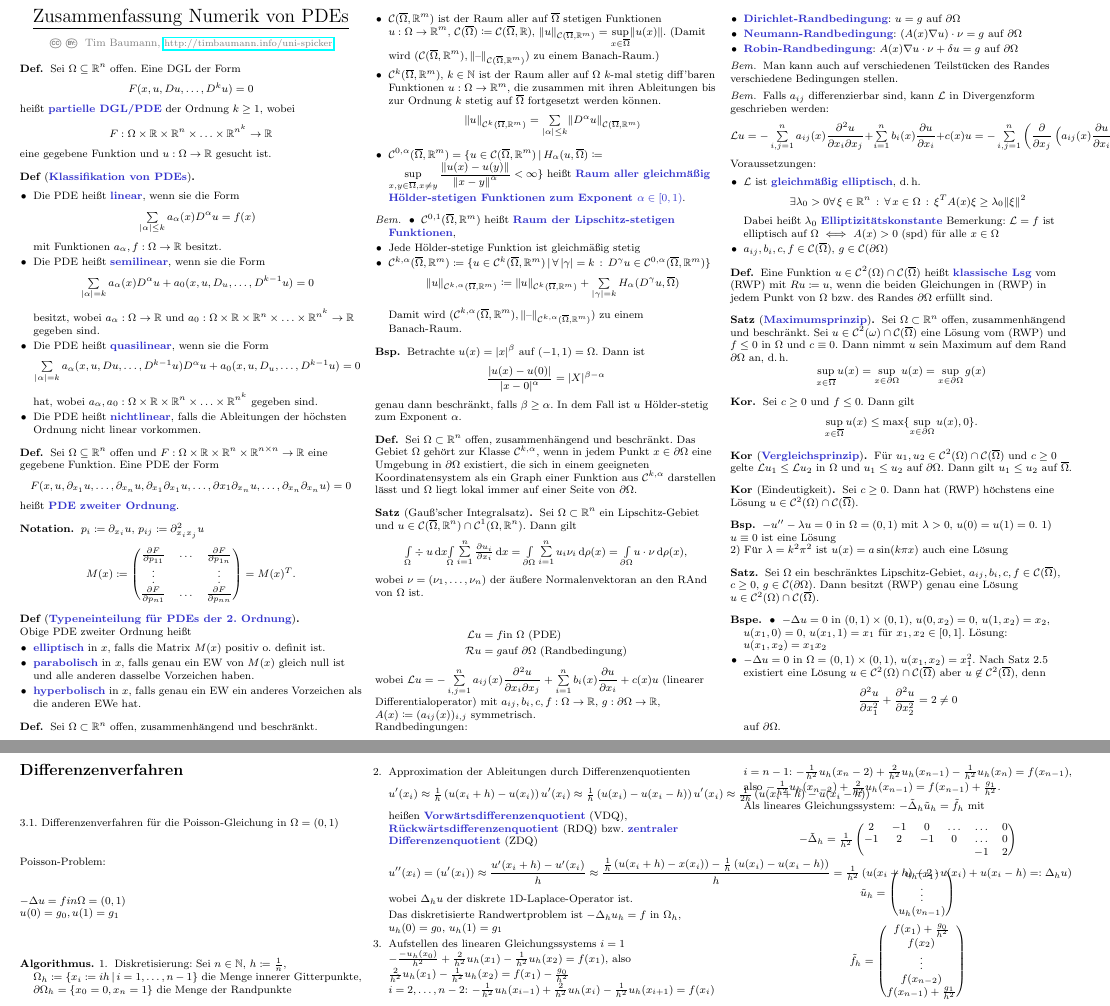
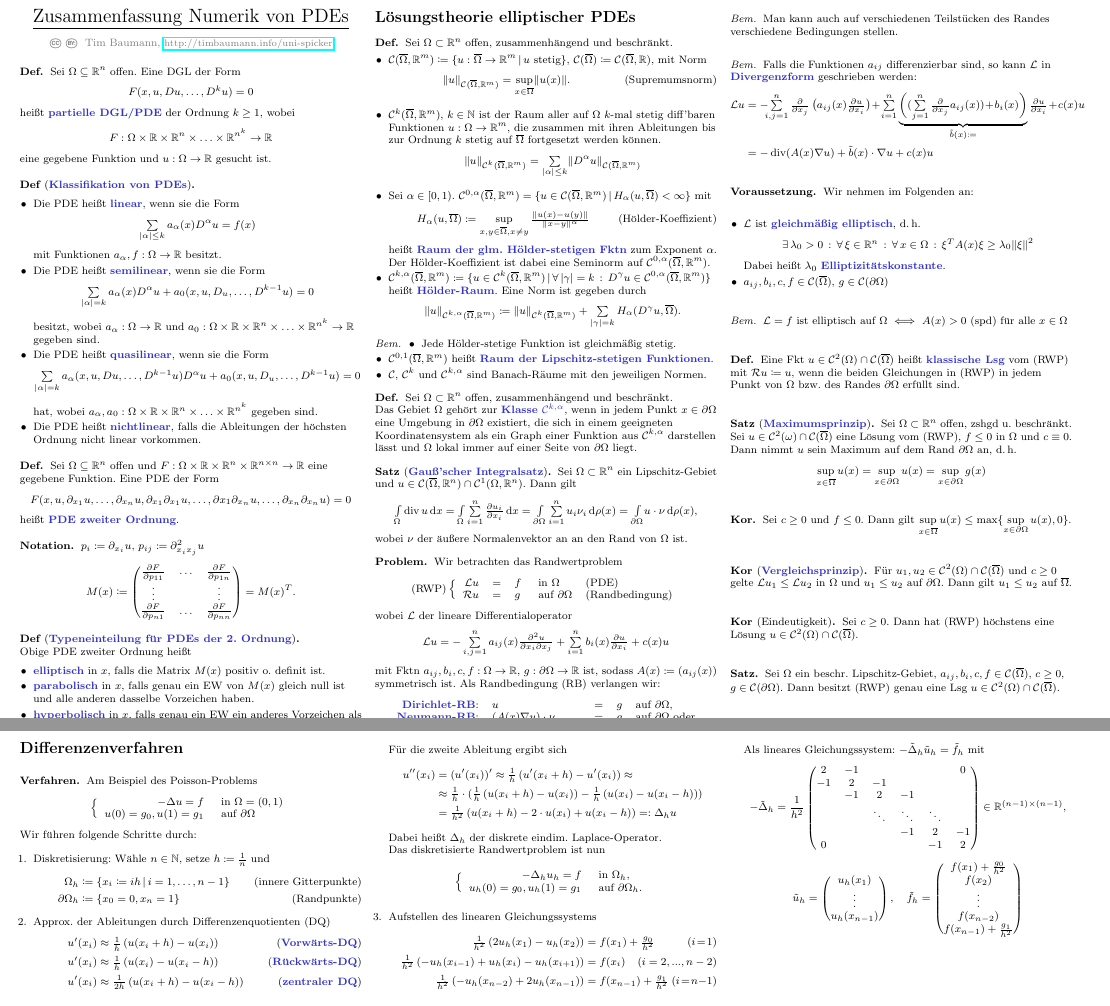
Before and after one commit to timjb/uni-spicker, a LaTeX document (numerik-pdes.tex): two parts of pages 1 and 2 of 2, joined at a grey line, cut at the place of the change. The pictures show the PDF file numerik-pdes.pdf that the author committed with the source.

Commit message:
Numerik-Zusammenfassung in Reinform gebracht

```diff
--- a/numerik-pdes.tex
+++ b/numerik-pdes.tex
@@ -16,4 +17,5 @@
 \newcommand{\Laplace}{\Delta}
+\DeclareMathOperator{\dive}{div} % Divergenz
 
 \begin{document}
 
@@ -94,21 +97,29 @@
+      \norm{u}_{\Cont(\cOmega, \R^m)} = \sup_{x \in \cOmega} \norm{u(x)}.
+      \tag{Supremumsnorm}
+    \]
     \item $\Cont^k(\cOmega, \R^m)$, $k \in \N$ ist der Raum aller auf $\Omega$ $k$-mal stetig diff'baren Funktionen $u : \Omega \to \R^m$, die zusammen mit ihren Ableitungen bis zur Ordnung $k$ stetig auf $\cOmega$ fortgesetzt werden können.
     \[ \norm{u}_{\Cont^k(\overline{\Omega}, \R^m)} = \sum_{\abs{\alpha} \leq k} \norm{D^\alpha u}_{\Cont(\overline{\Omega}, \R^m)} \]
-    % ist wieder ein Banachraum
-    \item $\Cont^{0,\alpha}(\cOmega, \R^m) = \Set{u \in \Cont(\cOmega, \R^m)}{H_\alpha(u, \cOmega) \coloneqq \sup_{x, y \in \cOmega, x \neq y} \frac{\norm{u(x)-u(y)}}{\norm{x-y}^\alpha} < \infty}$ heißt \emph{Raum aller gleichmäßig Hölder-stetigen Funktionen zum Exponent $\alpha \in \cointerval{0}{1}$}.
+    \item Sei $\alpha \in \cointerval{0}{1}$. $\Cont^{0,\alpha}(\cOmega, \R^m) = \Set{u \in \Cont(\cOmega, \R^m)}{H_\alpha(u, \cOmega) < \infty}$ mit
+    \[
+      H_\alpha(u, \cOmega) \coloneqq \sup_{x, y \in \cOmega, x \neq y} \tfrac{\norm{u(x)-u(y)}}{\norm{x-y}^\alpha}
+      \tag{Hölder-Koeffizient}
+    \]
+    heißt \emph{Raum der glm. Hölder-stetigen Fktn} zum Exponent $\alpha$.
+    Der Hölder-Koeffizient ist dabei eine Seminorm auf $\Cont^{0,\alpha}(\cOmega, \R^m)$.
+    \item $\Cont^{k,\alpha}(\cOmega, \R^m) \coloneqq \Set{u \in \Cont^k(\cOmega, \R^m)}{\fa{\abs{\gamma} = k} D^\gamma u \in \Cont^{0, \alpha}(\cOmega, \R^m)}$ heißt \emph{Hölder-Raum}.
+    Eine Norm ist gegeben durch
+    \[ \norm{u}_{\Cont^{k,\alpha}(\cOmega, \R^m)} \coloneqq \norm{u}_{\Cont^k(\cOmega, \R^m)} + \sum_{\abs{\gamma} = k} H_\alpha(D^\gamma u, \cOmega). \]
   \end{itemize}
 \end{defn}
 
 \begin{bem}
   \begin{itemize}
-    \item $\Cont^{0,1}(\cOmega, \R^m)$ heißt \emph{Raum der Lipschitz-stetigen Funktionen},
-    \item Jede Hölder-stetige Funktion ist gleichmäßig stetig
-    \item $\Cont^{k,\alpha}(\cOmega, \R^m) \coloneqq \Set{u \in \Cont^k(\cOmega, \R^m)}{\fa{\abs{\gamma} = k} D^\gamma u \in \Cont^{0, \alpha}(\cOmega, \R^m)}$
-    \[ \norm{u}_{\Cont^{k,\alpha}(\cOmega, \R^m)} \coloneqq \norm{u}_{\Cont^k(\cOmega, \R^m)} + \sum_{\abs{\gamma} = k} H_\alpha(D^\gamma u, \cOmega) \]
-    Damit wird $(\Cont^{k,\alpha}(\cOmega, \R^m), \norm{\blank}_{\Cont^{k,\alpha}(\cOmega, \R^m)})$ zu einem Banach-Raum.
+    \item Jede Hölder-stetige Funktion ist gleichmäßig stetig.
+    \item $\Cont^{0,1}(\cOmega, \R^m)$ heißt \emph{Raum der Lipschitz-stetigen Funktionen}.
+    \item $\Cont$, $\Cont^k$ und $\Cont^{k,\alpha}$ sind Banach-Räume mit den jeweiligen Normen.
   \end{itemize}
 \end{bem}
 
+\iffalse
 \begin{bsp}
   Betrachte $u(x) = \abs{x}^\beta$ auf $\ointerval{-1}{1} = \Omega$. Dann ist
-  \[ \frac{\abs{u(x) - u(0)}}{\abs{x - 0}^\alpha} = \abs{X}^{\beta - \alpha} \]
-  genau dann beschränkt, falls $\beta \geq \alpha$. In dem Fall ist $u$ Hölder-stetig zum Exponent $\alpha$.
@@ -115,4 +129,4 @@
 \end{bsp}
+\fi
 
 \begin{defn}
-  Sei $\Omega \subset \R^n$ offen, zusammenhängend und beschränkt.
@@ -121,20 +136,10 @@
 
 % Ausgelassen: Beispiele und Gegenbeispiele von Gebieten aus $\Cont^{k,\alpha}$
 
-\begin{satz}[Gauß'scher Integralsatz]
+\begin{satz}[\emph{Gauß'scher Integralsatz}]
   Sei $\Omega \subset \R^n$ ein Lipschitz-Gebiet und $u \in \Cont(\cOmega, \R^n) \cap \Cont^1(\Omega, \R^n)$.
   Dann gilt
-  \[ \Int{\Omega}{}{\div u}{x} \Int{\Omega}{}{\sum_{i=1}^n \tfrac{\partial u_i}{\partial x_i}}{x} = \Int{\bOmega}{}{\sum_{i=1}^n u_i \nu_i}{\rho(x)} = \Int{\bOmega}{}{u \cdot \nu}{\rho(x)}, \]
-  wobei $\nu = (\nu_1, \ldots, \nu_n)$ der äußere Normalenvektoran an den RAnd von $\Omega$ ist.
+  \[ \Int{\Omega}{}{\dive u}{x} = \Int{\Omega}{}{\sum_{i=1}^n \tfrac{\partial u_i}{\partial x_i}}{x} = \Int{\bOmega}{}{\sum_{i=1}^n u_i \nu_i}{\rho(x)} = \Int{\bOmega}{}{u \cdot \nu}{\rho(x)}, \]
+  wobei $\nu$ der äußere Normalenvektor an an den Rand von $\Omega$ ist.
 \end{satz}
 
-% TODO: Klammer um die Gleichungen, Beschriftung: "(RWP)"
-\begin{align*}
-  \L u &= f \text{in $\Omega$ (PDE)} \\
-  \mathcal{R} u &= g \text{auf $\bOmega$ (Randbedingung)}
-\end{align*}
-wobei $\L u = - \sum_{i,j=1}^n a_{ij}(x) \frac{\partial^2 u}{\partial x_i \partial x_j} + \sum_{i=1}^n b_i(x) \frac{\partial u}{\partial x_i} + c(x) u$ (linearer Differentialoperator)
-mit $a_{ij}, b_i, c, f : \Omega \to \R$, $g : \bOmega \to \R$, $A(x) \coloneqq (a_{ij}(x))_{i,j}$ symmetrisch. \\
-
-Randbedingungen:
-\begin{itemize}
@@ -144 +146,14 @@ Randbedingungen:
-\end{itemize}
+\begin{prob}
+  Wir betrachten das Randwertproblem
+  \[
+    \text{(RWP)} \left\{ \begin{array}{rllll}
+      \LL u &=& f &\text{ in $\Omega$} & \text{(PDE)} \\
+      \RR u &=& g &\text{ auf $\bOmega$} & \text{(Randbedingung)}
+    \end{array} \right.
+  \]
+  wobei $\LL$ der lineare Differentialoperator
+  \[
+    \LL u = - \sum_{i,j=1}^n a_{ij}(x) \tfrac{\partial^2 u}{\partial x_i \partial x_j} + \sum_{i=1}^n b_i(x) \tfrac{\partial u}{\partial x_i} + c(x) u
+  \]
+  mit Fktn $a_{ij}, b_i, c, f : \Omega \to \R$, $g : \bOmega \to \R$ ist, sodass $A(x) \coloneqq (a_{ij}(x))$ symmetrisch ist.
+  Als Randbedingung (RB) verlangen wir:
@@ -145,31 +164,33 @@ Randbedingungen:
+  \end{array} \]
+\end{prob}
 
 \begin{bem}
   Man kann auch auf verschiedenen Teilstücken des Randes verschiedene Bedingungen stellen.
 \end{bem}
 
 \begin{bem}
-  Falls $a_{ij}$ differenzierbar sind, kann $\L$ in Divergenzform geschrieben werden:
-  \[
-    \L u
-    = - \sum_{i,j=1}^n a_{ij}(x) \frac{\partial^2 u}{\partial x_i \partial x_j} + \sum_{i=1}^n b_i(x) \frac{\partial u}{\partial x_i} + c(x) u
-    = - \sum_{i,j=1}^n \left( \frac{\partial}{\partial x_j} \left( a_{ij}(x) \frac{\partial u}{\partial x_i} \right) - \left( \tfrac{\partial}{\partial x_j} a_{ij}(x) \right) \frac{\partial u}{\partial x_i} \right) + \sum_{i=1}^n b_i(x) \frac{\partial u}{\partial x_i} + c(x) u
-    = - \sum_{i,j=1}^n \frac{\partial}{\partial x_j} \left( a_{ij}(x) \frac{\partial u}{\partial x_i} \right) + \sum_{i=1}^n \left( \left( \sum_{j=1}^n \frac{\partial}{\partial x_j} a_{ij}(x) \right) + b_i(x) \right) \frac{\partial u}{\partial x_i} + c(x) u = - \div(A(x) \nabla u) + \tilde{b}(x) \cdot \nabla u + c(x) u
-  \]
+  Falls die Funktionen $a_{ij}$ differenzierbar sind, so kann $\LL$ in \emph{Divergenzform} geschrieben werden:
+  \begin{align*}
+    %\LL u & = - \sum_{i,j=1}^n a_{ij}(x) \tfrac{\partial^2 u}{\partial x_i \partial x_j} + \sum_{i=1}^n b_i(x) \tfrac{\partial u}{\partial x_i} + c(x) u  \\
+    %& = - \sum_{i,j=1}^n \left( \tfrac{\partial}{\partial x_j} \left( a_{ij}(x) \tfrac{\partial u}{\partial x_i} \right) - \left( \tfrac{\partial}{\partial x_j} a_{ij}(x) \right) \tfrac{\partial u}{\partial x_i} \right) + \sum_{i=1}^n b_i(x) \tfrac{\partial u}{\partial x_i} + c(x) u \\
+    \LL u & = - \!\!\! \sum_{i,j=1}^n \tfrac{\partial}{\partial x_j} \left( a_{ij}(x) \tfrac{\partial u}{\partial x_i} \right) \!+\! \sum_{i=1}^n \underbrace{\left((\sum_{j=1}^n \tfrac{\partial}{\partial x_j} a_{ij}(x) ) \!+\! b_i(x)\right)}_{\tilde{b}(x) \coloneqq} \tfrac{\partial u}{\partial x_i} \!+\! c(x) u \\
+    & = - \dive(A(x) \nabla u) + \tilde{b}(x) \cdot \nabla u + c(x) u
+  \end{align*}
 \end{bem}
-% \tilde{b}_i(x) ist der Term in Klammern im mittleren Term
+% TODO: \tilde{b}_i(x) ist der Term in Klammern im mittleren Term
 
-% TODO: \nabla ~> \grad
+\begin{voraussetzung}
+  Wir nehmen im Folgenden an:
+  \begin{itemize}
+    \item $\LL$ ist \emph{gleichmäßig elliptisch}, \dh{}
+    \[ \ex{\lambda_0 > 0} \fa{\xi \in \R^n} \fa{x \in \Omega} \xi^T A(x) \xi \geq \lambda_0 \norm{\xi}^2 \]
+    Dabei heißt $\lambda_0$ \emph{Elliptizitätskonstante}.
+    \item $a_{ij}, b_i, c, f \in \Cont(\cOmega)$, $g \in \Cont(\bOmega)$
+  \end{itemize}
+\end{voraussetzung}
 
-% TODO: Divergenz-makro
-
-Voraussetzungen:
-
-\begin{itemize}
-  \item $\L$ ist \emph{gleichmäßig elliptisch}, \dh{}
-  \[ \exists{\lambda_0 > 0} \fa{\xi \in \R^n} \fa{x \in \Omega} \xi^T A(x) \xi \geq \lambda_0 \norm{\xi}^2 \]
-  Dabei heißt $\lambda_0$ \emph{Elliptizitätskonstante}
-  Bemerkung: $\L = f$ ist elliptisch auf $\Omega$ $\iff$ $A(x) > 0$ (spd) für alle $x \in \Omega$
-  \item $a_{ij}, b_i, c, f \in \Cont(\cOmega)$, $g \in \Cont(\bOmega)$
-\end{itemize}
+\begin{bem}
+  $\LL = f$ ist elliptisch auf $\Omega$ $\iff$ $A(x) > 0$ (spd) für alle $x \in \Omega$
+\end{bem}
 
 \begin{defn}
@@ -178,8 +199,9 @@ Voraussetzungen:
 
 % 2.1
 \begin{satz}[\emph{Maximumsprinzip}]
-  Sei $\Omega \subset \R^n$ offen, zusammenhängend und beschränkt.
-  Sei $u \in \Cont^2(\omega) \cap \Cont(\cOmega)$ eine Lösung vom (RWP) und $f \leq 0$ in $\Omega$ und $c \equiv 0$. Dann nimmt $u$ sein Maximum auf dem Rand $\bOmega$ an, \dh{}
+  Sei $\Omega \subset \R^n$ offen, zshgd u. beschränkt.
+  Sei $u \in \Cont^2(\omega) \cap \Cont(\cOmega)$ eine Lösung vom (RWP), $f \leq 0$ in $\Omega$ und $c \equiv 0$. \\
+  Dann nimmt $u$ sein Maximum auf dem Rand $\bOmega$ an, \dh{}
   \[ \sup_{x \in \cOmega} u(x) = \sup_{x \in \bOmega} u(x) = \sup_{x \in \bOmega} g(x) \]
 \end{satz}
 
@@ -203,17 +225,20 @@ Voraussetzungen:
   Sei $c \geq 0$. Dann hat (RWP) höchstens eine Lösung $u \in \Cont^2(\Omega) \cap \Cont(\cOmega)$.
 \end{kor}
 
+\iffalse
 \begin{bsp}
-  % TODO: geschweifte Klammern
-  $-u'' - \lambda u = 0$ in $\Omega = \ointerval{0}{1}$ mit $\lambda > 0$, $u(0) = u(1) = 0$.
-  1) $u \equiv 0$ ist eine Lösung \\
-  2) Für $\lambda = k^2 \pi^2$ ist $u(x) = a \sin(k \pi x)$ auch eine Lösung
+  Betrachte $-u'' - \lambda u = 0$ in $\Omega = \ointerval{0}{1}$ mit $\lambda > 0$, $u(0) = u(1) = 0$.
+  \begin{itemize}
+    \item $u \equiv 0$ ist eine Lösung
+    \item Für $\lambda = k^2 \pi^2$ ist $u(x) = a \sin(k \pi x)$ auch eine Lösung
+  \end{itemize}
 \end{bsp}
+\fi
 
 % 2.5
 \begin{satz}
-  Sei $\Omega$ ein beschränktes Lipschitz-Gebiet, $a_{ij}, b_i, c, f \in \Cont(\cOmega)$, $c \geq 0$, $g \in \Cont(\bOmega)$.
-  Dann besitzt (RWP) genau eine Lösung $u \in \Cont^2(\Omega) \cap \Cont(\cOmega)$.
+  Sei $\Omega$ ein beschr. Lipschitz-Gebiet, $a_{ij}, b_i, c, f \in \Cont(\cOmega)$, $c \geq 0$, $g \in \Cont(\bOmega)$.
+  Dann besitzt (RWP) genau eine Lsg $u \in \Cont^2(\Omega) \cap \Cont(\cOmega)$.
 \end{satz}
 
 % Beweis siehe J.H.Michael, "A general theory for linear elliptic partial differential equations", 1977
@@ -226,6 +255,7 @@ Voraussetzungen:
     \item $- \Laplace u = 0$ in $\Omega = \ointerval{0}{1} \times \ointerval{0}{1}$,
     $u(x_1, x_2) = x_1^2$.
     Nach Satz 2.5 existiert eine Lösung $u \in \Cont^2(\Omega) \cap \Cont(\cOmega)$ aber $u \not\in \Cont^2(\cOmega)$, denn
-    \[ \frac{\partial^2 u}{\partial x_1^2} + \frac{\partial^2 u}{\partial x_2^2} = 2 \neq 0 \] auf $\bOmega$.
+    \[ \tfrac{\partial^2 u}{\partial x_1^2} + \tfrac{\partial^2 u}{\partial x_2^2} = 2 \neq 0 \]
+    bei $x = (1, 1)$, auf $\bOmega$.
   \end{itemize}
 \end{bspe}
@@ -237,34 +268,57 @@ Voraussetzungen:
 
-Poisson-Problem:
-
-$- \Laplace u = f in \Omega = \ointerval{0}{1}$ \\
-$u(0) = g_0, u(1) = g_1$
-
-\begin{alg}
+\begin{verf}
+  Am Beispiel des Poisson-Problems
+  \[
+    \left\{ \begin{array}{rl}
+      - \Laplace u = f &\text{ in $\Omega = \ointerval{0}{1}$} \\
+      u(0) = g_0, u(1) = g_1 &\text{ auf $\bOmega$}
+    \end{array} \right.
+  \]
+  Wir führen folgende Schritte durch:
   \begin{enumerate}
-    \item Diskretisierung: Sei $n \in \N$, $h \coloneqq \tfrac{1}{n}$, $\Omega_h \coloneqq \Set{x_i \coloneqq ih}{i = 1, \ldots, n-1}$ die Menge innerer Gitterpunkte, $\partial \Omega_h = \{ x_0 = 0, x_n = 1 \}$ die Menge der Randpunkte
-    \item Approximation der Ableitungen durch Differenzenquotienten
+    \item Diskretisierung: Wähle $n \in \N$, setze $h \coloneqq \tfrac{1}{n}$ und
     \begin{align*}
-      u'(x_i) \approx \tfrac{1}{h} \left(u(x_i + h) - u(x_i)\right)
-      u'(x_i) \approx \tfrac{1}{h} \left(u(x_i) - u(x_i - h)\right)
-      u'(x_i) \approx \tfrac{1}{2h} \left(u(x_i + h) - u(x_i - h)\right)
+      \Omega_h &\coloneqq \Set{x_i \coloneqq ih}{i = 1, \ldots, n-1}
+      \tag{innere Gitterpunkte} \\
+      \partial \Omega_h &\coloneqq \{ x_0 = 0, x_n = 1 \}
+      \tag{Randpunkte}
     \end{align*}
-    heißen \emph{Vorwärtsdifferenzenquotient} (VDQ), \emph{Rückwärtsdifferenzenquotient} (RDQ) bzw. \emph{zentraler Differenzenquotient} (ZDQ)
-    \[ u''(x_i) = (u'(x_i)) \approx \frac{u'(x_i + h) - u'(x_i)}{h} \approx \frac{\tfrac{1}{h} \left( u(x_i + h) - x(x_i) \right) - \tfrac{1}{h} \left( u(x_i) - u(x_i - h) \right)}{h} = \tfrac{1}{h^2} \left( u(x_i + h) - 2 \cdot u(x_i) + u(x_i - h) =: \Laplace_h u \right) \]
-    wobei $\Laplace_h u$ der diskrete 1D-Laplace-Operator ist.
-
-    Das diskretisierte Randwertproblem ist
-    $- \Laplace_h u_h = f$ in $\Omega_h$, \\
-    $u_h(0) = g_0$, $u_h(1) = g_1$
+    \item Approx. der Ableitungen durch Differenzenquotienten (DQ)
+    \begin{align*}
+      u'(x_i) &\approx \tfrac{1}{h} \left(u(x_i + h) - u(x_i)\right)
+      \tag{\emph{Vorwärts-DQ}} \\
+      u'(x_i) &\approx \tfrac{1}{h} \left(u(x_i) - u(x_i - h)\right)
+      \tag{\emph{Rückwärts-DQ}} \\
+      u'(x_i) &\approx \tfrac{1}{2h} \left(u(x_i + h) - u(x_i - h)\right)
+      \tag{\emph{zentraler DQ}}
+    \end{align*}
+    Für die zweite Ableitung ergibt sich
+    \begin{align*}
+      u''(x_i) &= (u'(x_i))' \approx \tfrac{1}{h} \left(u'(x_i + h) - u'(x_i)\right) \approx \\
+      &\approx \tfrac{1}{h} \cdot \left(\tfrac{1}{h} \left( u(x_i + h) - u(x_i) \right) - \tfrac{1}{h} \left( u(x_i) - u(x_i - h) \right)\right) \\
+      &= \tfrac{1}{h^2} \left( u(x_i + h) - 2 \cdot u(x_i) + u(x_i - h) \right) =: \Laplace_h u
+    \end{align*}
+    Dabei heißt $\Laplace_h$ der diskrete eindim. Laplace-Operator. \\
+    Das diskretisierte Randwertproblem ist nun
+    % TODO: Bezeichnung davon?
+    \[
+      \left\{ \begin{array}{rl}
+        - \Laplace_h u_h = f &\text{ in $\Omega_h$,} \\
+        u_h(0) = g_0, u_h(1) = g_1 &\text{ auf $\partial \Omega_h$.}
+      \end{array} \right.
+    \]
     \item Aufstellen des linearen Gleichungssystems
-    $i=1$ $- \tfrac{- u_h(x_0)}{h^2} + \tfrac{2}{h^2} u_h(x_1) - \tfrac{1}{h^2} u_h(x_2) = f(x_1)$, also $\tfrac{2}{h^2} u_h(x_1) - \tfrac{1}{h^2} u_h(x_2) = f(x_1) - \tfrac{g_0}{h^2}$ \\
-    $i=2, \ldots, n-2$: $- \tfrac{1}{h^2} u_h(x_{i-1}) + \tfrac{2}{h^2} u_h(x_i) - \tfrac{1}{h^2} u_h(x_{i+1}) = f(x_i)$ \\
-    $i = n-1$: $- \tfrac{1}{h^2} u_h(x_n-2) + \tfrac{2}{h^2} u_h(x_{n-1}) - \tfrac{1}{h^2} u_h(x_n) = f(x_{n-1})$, also $- \tfrac{1}{h^2} u_h(x_{n-2}) + \tfrac{2}{h^2} u_h(x_{n-1}) = f(x_{n-1}) + \tfrac{g_1}{h^2}$.
+    \begin{align*}
+      \tfrac{1}{h^2} \left( 2 u_h(x_1) - u_h(x_2) \right) &= f(x_1) + \tfrac{g_0}{h^2}
+      \tag{$i\!=\!1$} \\
+      \tfrac{1}{h^2} \left( -u_h(x_{i-1}) + u_h(x_i) - u_h(x_{i+1}) \right) &= f(x_i)
+      \tag{$i=2, \nldots, n-2$} \\
+      \tfrac{1}{h^2} \left( -u_h(x_{n-2}) + 2 u_h(x_{n-1}) \right) &= f(x_{n-1}) + \tfrac{g_1}{h^2}
+      \tag{$i\!=\!n{-}1$}
+    \end{align*}
 
     Als lineares Gleichungssystem: $- \tilde{\Laplace}_h \tilde{u}_h = \tilde{f}_h$ mit
     \[
-      - \tilde{\Laplace}_h = \tfrac{1}{h^2} \begin{pmatrix}
-        2 & -1 & 0 & \ldots & \ldots & 0 \\
-        -1 & 2 & -1 & 0 & \ldots & 0 \\
-        &&&& -1 & 2
-      \end{pmatrix}
+      - \tilde{\Laplace}_h = \frac{1}{h^2} \begin{pmatrix}
+        2 & -1 & &&& 0 \\
+        -1 & 2 & -1 &&& \\
```
Also changed, not shown: numerik-pdes.pdf, numerik-pdes.tex (49 more changed lines).
